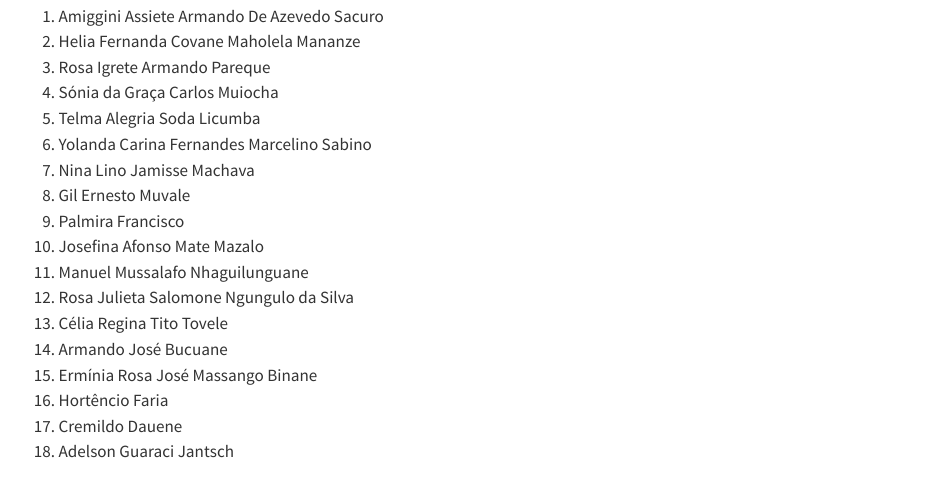
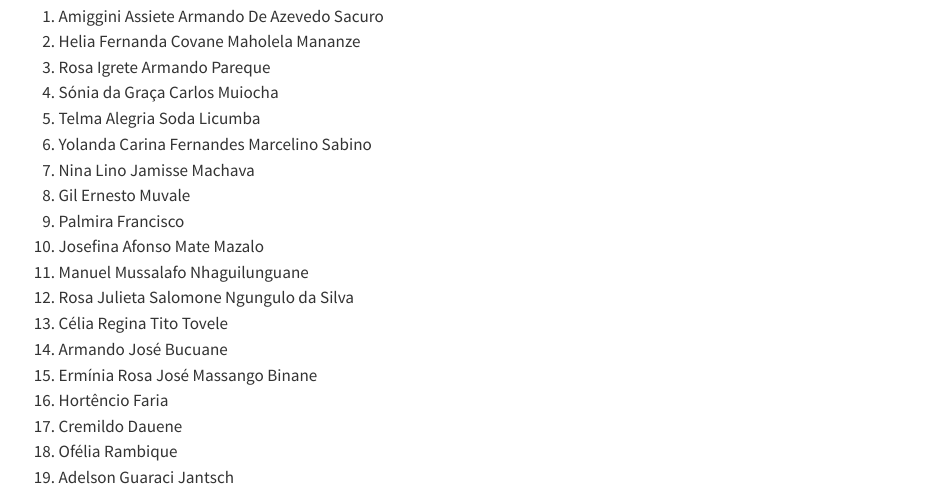
Before and after one commit to filustrias/NMC_moz, a Quarto document (index.qmd): the page in a window 1100 px wide, from 860 px down. Rendered offline with R 4.5, knitr and Pandoc in place of Quarto, with nearby package versions.

Commit message:
nome ofelia

```diff
--- a/index.qmd
+++ b/index.qmd
@@ -26,4 +26,5 @@ Participam deste projeto:
 15. Ermínia Rosa José Massango Binane
 16. Hortêncio Faria
 17. Cremildo Dauene
-18. Adelson Guaraci Jantsch
+18. Ofélia Rambique
+19. Adelson Guaraci Jantsch
```
Also changed, not shown: tarefas_e_cronograma.qmd (+4 -6 lines), .quarto/idx/index.qmd.json, .quarto/idx/tarefas_e_cronograma.qmd.json, docs/search.json, 1 other file.
